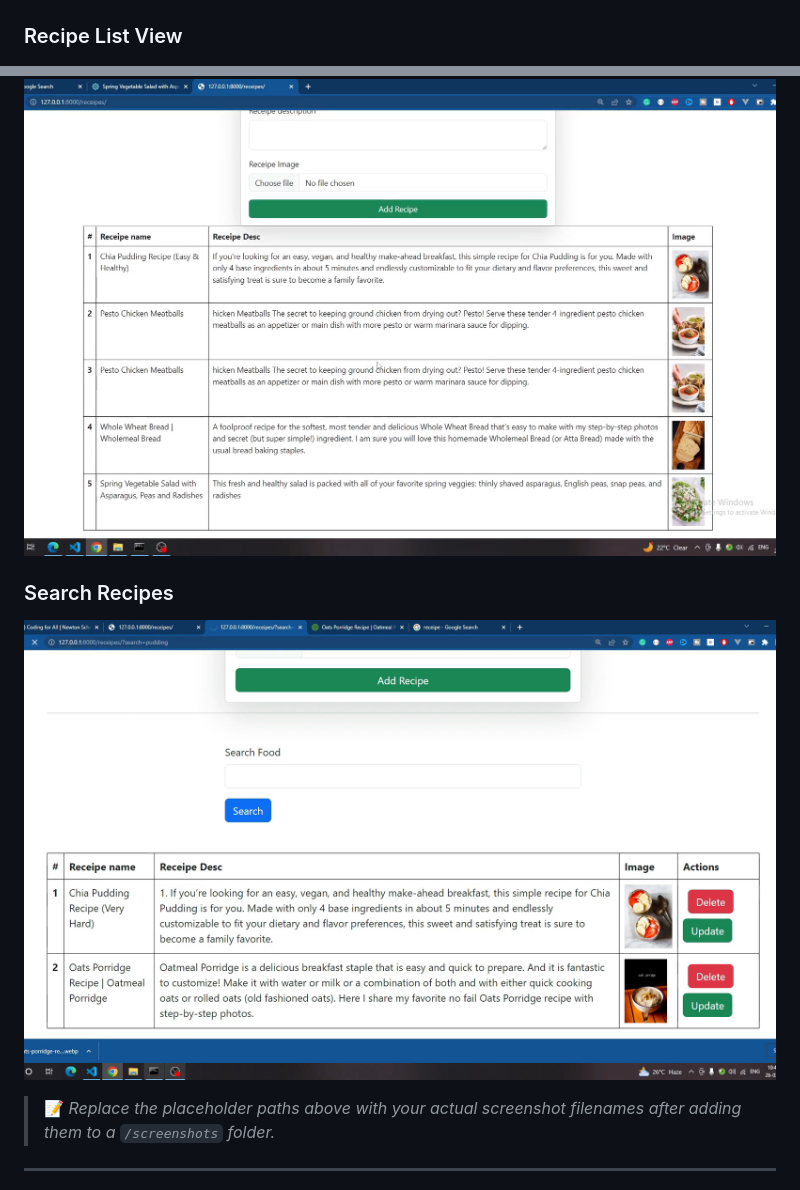
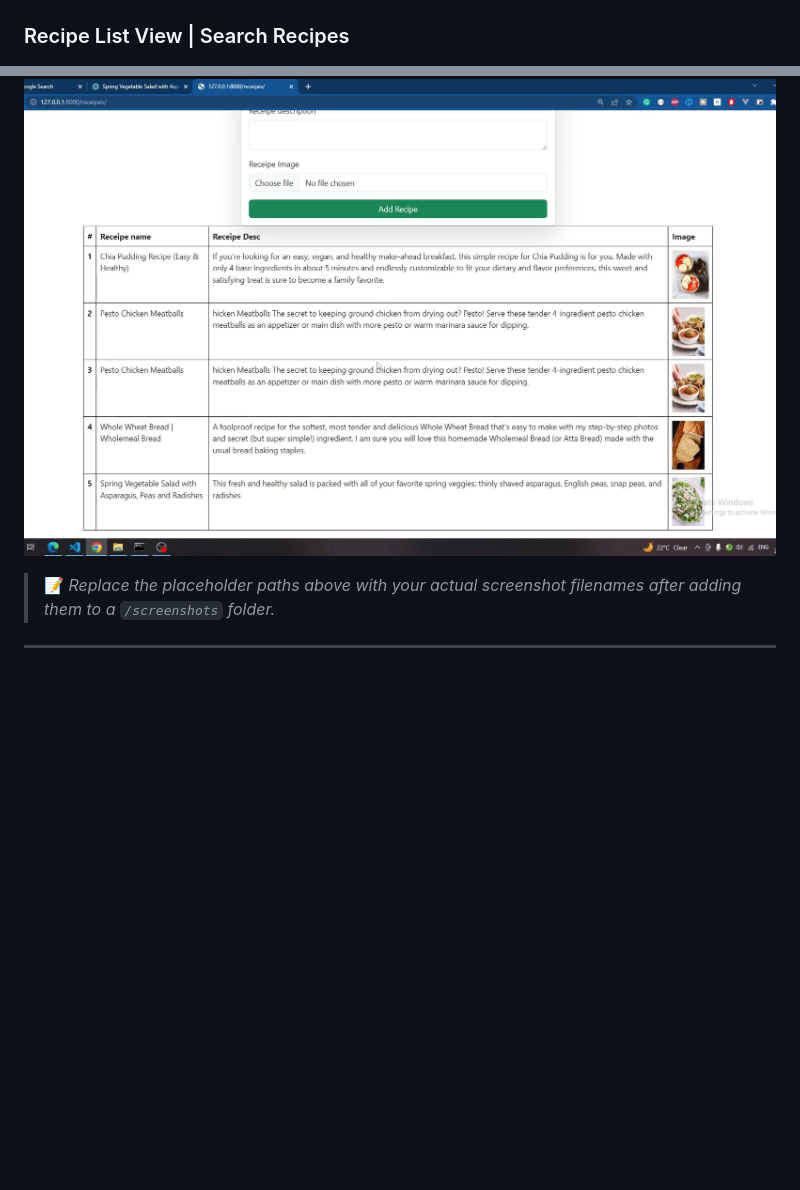
Before and after one commit to jaiashwinisatish/django-recipe-project, a Markdown page: README.md, 2 parts joined by grey strips. Drawn GitHub-style; blank space fills up the shorter version.

```diff
--- a/README.md
+++ b/README.md
@@ -115,11 +115,9 @@ http://127.0.0.1:8000/receipes/
 ### Add Recipe Form
 ![Add Recipe Form](screenshots/Create%20a%20RecipeProject%20in%20Django%20part%201.png)
 
-### Recipe List View
+### Recipe List View | Search Recipes
 ![Recipe List](screenshots/Create%20a%20RecipeProject%20in%20Django%20part%202.png)
 
-### Search Recipes
-![Search Recipes](screenshots/Create%20a%20RecipeProject%20in%20Django%20part%203.png)
 
 > 📝 *Replace the placeholder paths above with your actual screenshot filenames after adding them to a `/screenshots` folder.*
 
```
